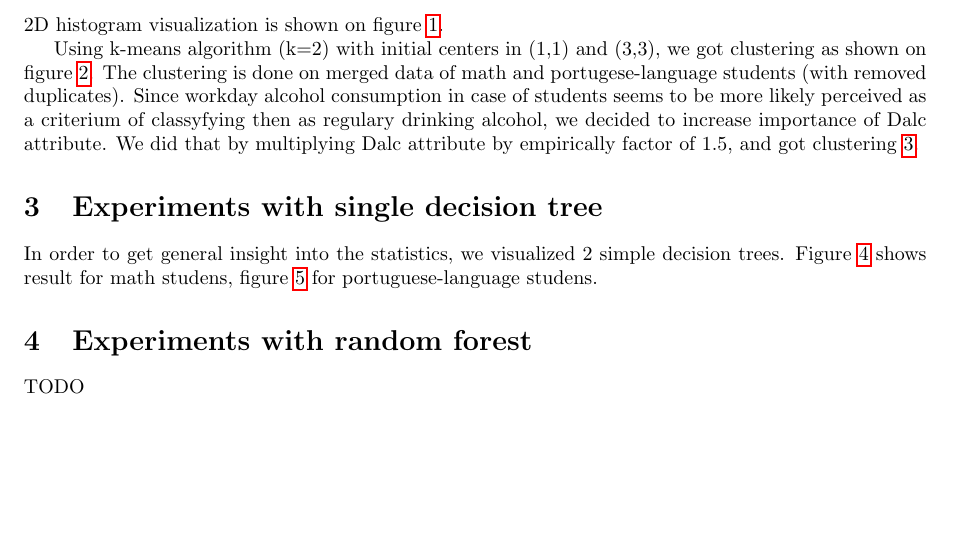
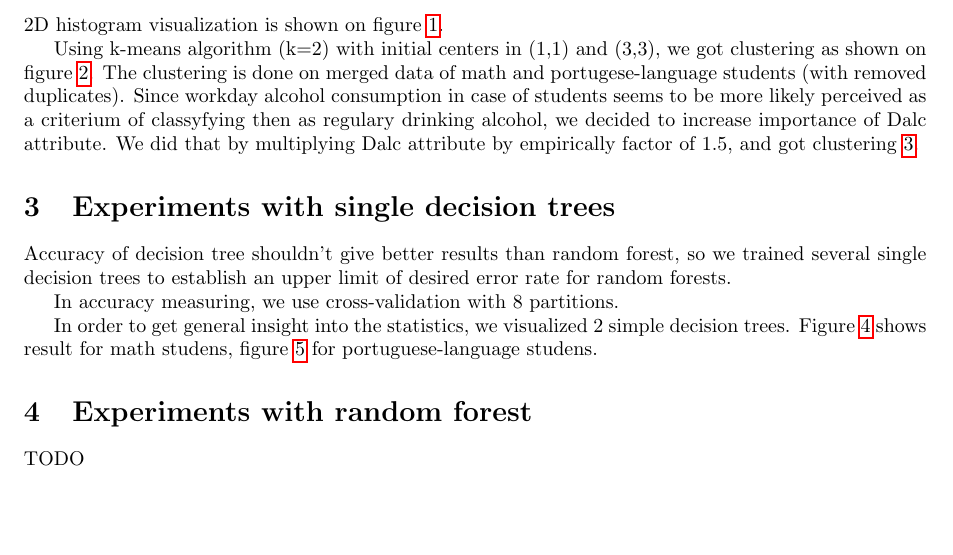
Before and after one commit to msypetkowski/MOWProj, a LaTeX document (doc/main.tex): part of page 1 of 6, cut so that both start at the same text. Compiled offline with pdfLaTeX.

```diff
--- a/doc/main.tex
+++ b/doc/main.tex
@@ -79,7 +79,13 @@
     \label{fig:clust2}
 \end{figure}
 
-\section{Experiments with single decision tree}
+\section{Experiments with single decision trees}
+
+Accuracy of decision tree shouldn't give better results than random forest,
+so we trained several single decision trees to establish
+an upper limit of desired error rate for random forests.
+
+In accuracy measuring, we use cross-validation with 8 partitions.
 
 In order to get general insight into the statistics, we visualized 2 simple decision trees.
 Figure \ref{fig:single1} shows result for math studens,
```
Also changed, not shown: doc/main.tex (2 more changed lines), 1 other file.
